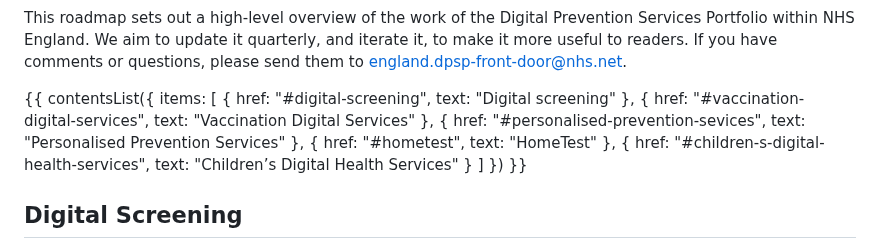
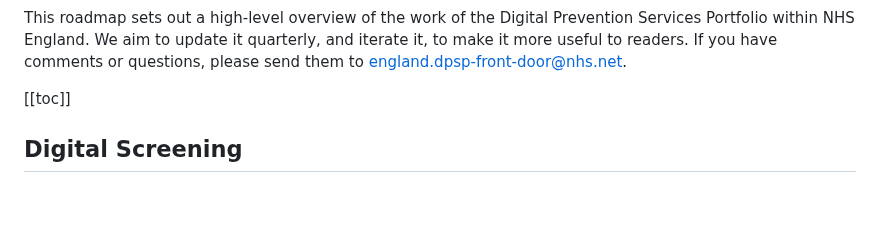
Before and after one commit to NHSDigital/digital-prevention-services-portfolio, a Markdown page: app/roadmap.md, the part around one of its changes. Rendered like a GitHub page; blank space fills up the shorter version.

Commit message:
Use automatic markdown table of contents

```diff
--- a/app/roadmap.md
+++ b/app/roadmap.md
@@ -8,30 +8,7 @@ title: Roadmap
 
 <p>This roadmap sets out a high-level overview of the work of the Digital Prevention Services Portfolio within NHS England. We aim to update it quarterly, and iterate it, to make it more useful to readers. If you have comments or questions, please send them to <a href="mailto:england.dpsp-front-door@nhs.net?subject=roadmap">england.dpsp-front-door@nhs.net</a>.</p>
 
-{{ contentsList({
-  items: [
-    {
-      href: "#digital-screening",
-      text: "Digital screening"
-    },
-    {
-      href: "#vaccination-digital-services",
-      text: "Vaccination Digital Services"
-    },
-    {
-      href: "#personalised-prevention-sevices",
-      text: "Personalised Prevention Services"
-    },
-    {
-      href: "#hometest",
-      text: "HomeTest"
-    },
-    {
-      href: "#children-s-digital-health-services",
-      text: "Children’s Digital Health Services"
-    }
-  ]
-}) }}
+[[toc]]
 
 ## Digital Screening
 
```
Also changed, not shown: other parts of app/roadmap.md (+11 -0 lines).
